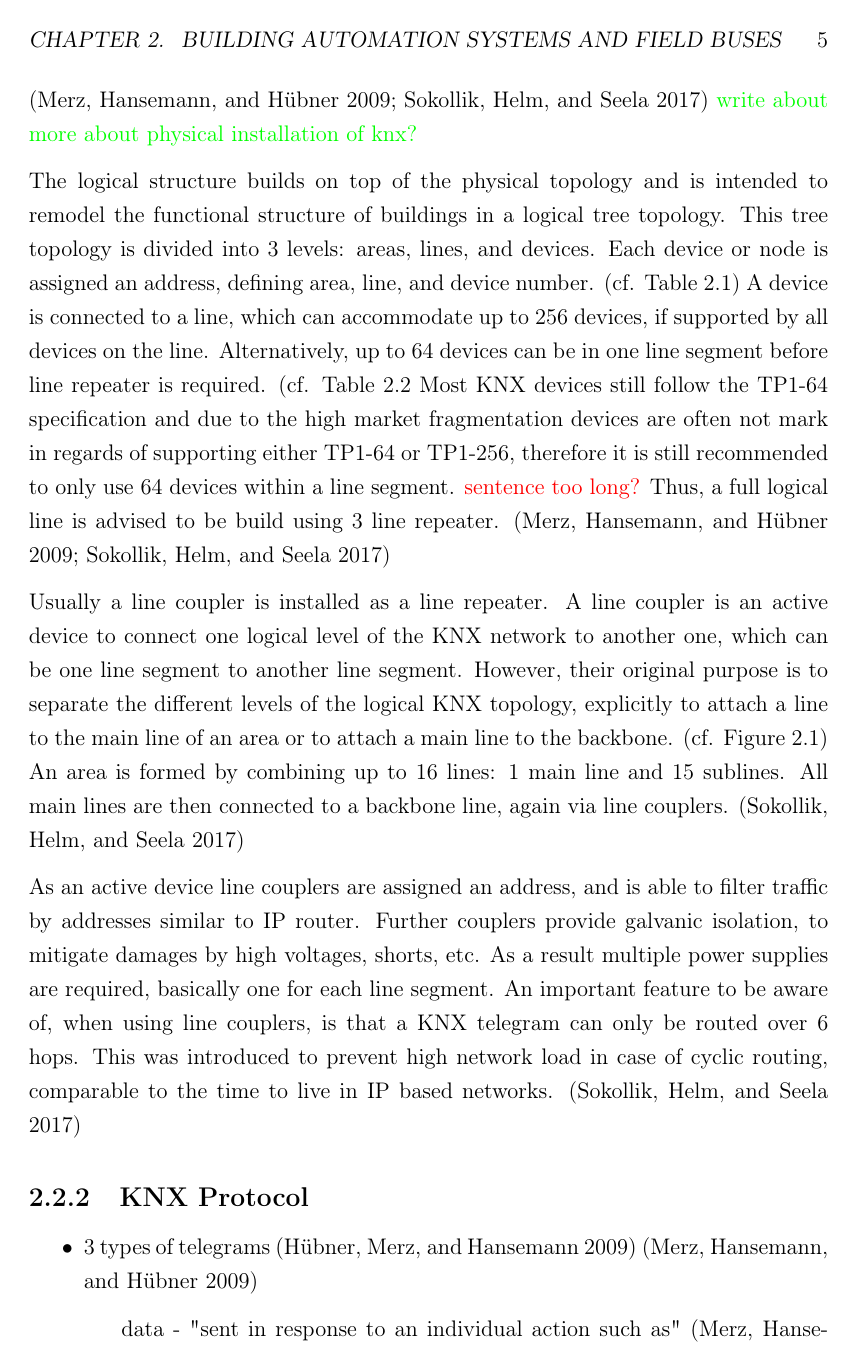
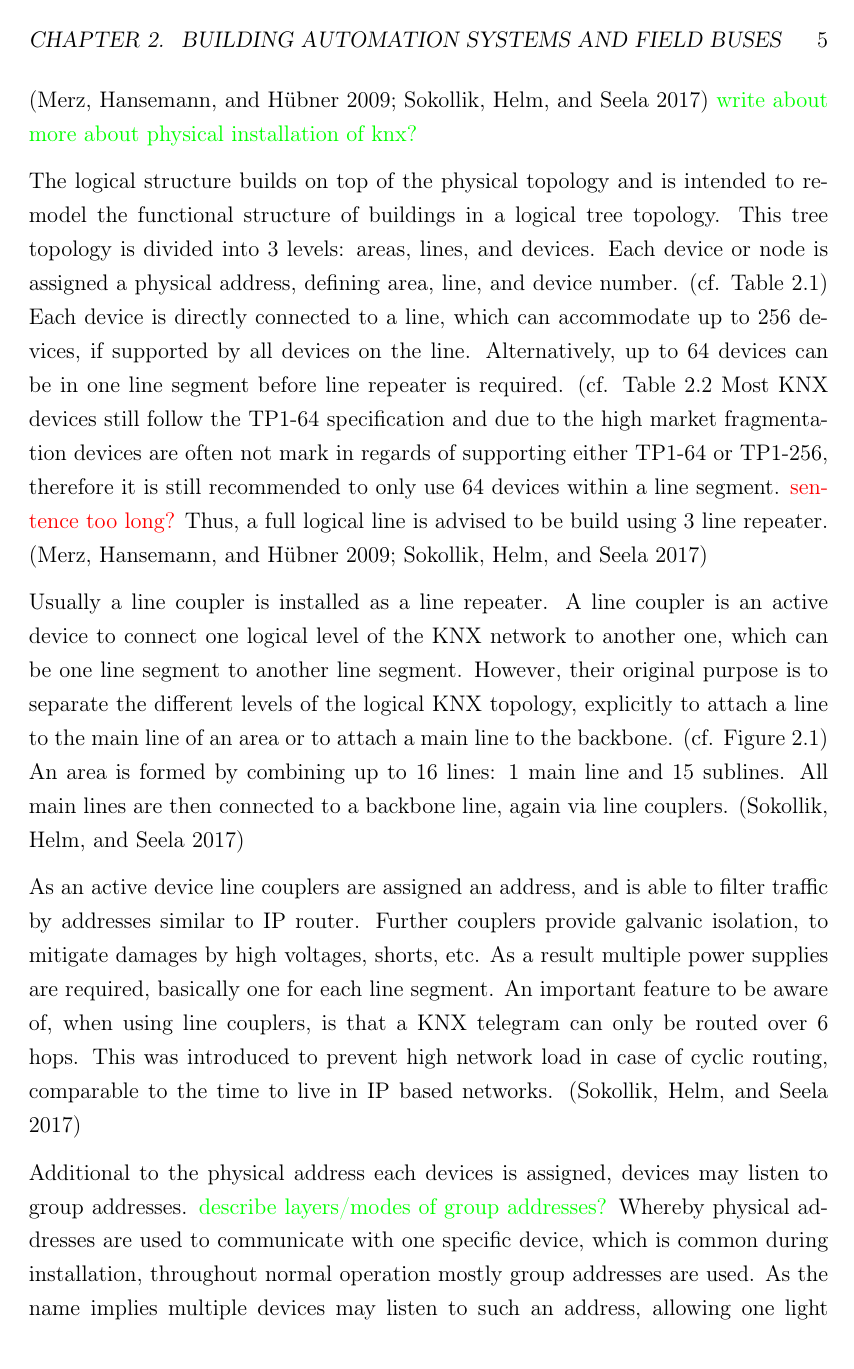
Before and after one commit to FreakyBytes/master-thesis, a LaTeX thesis (tex/master-thesis-peters.tex, which reads tex/chapter/100-background-bas.tex): page 11 of 50. Compiled offline with pdfLaTeX.

Commit message:
par about grp addr

```diff
--- a/tex/chapter/100-background-bas.tex
+++ b/tex/chapter/100-background-bas.tex
@@ -102,8 +102,8 @@ As a result, 2 separate cable installations are required.
 Besides the physical \gls{knx} wiring can be constructed in various forms, like star, tree, or mixed forms, it is strongly advised to ensure that the physical wiring resembles the logical structure of the network. \parencite{Sokollik2017,Merz2009}
 \todo{write about more about physical installation of knx?}
 
-The logical structure builds on top of the physical topology and is intended to remodel the functional structure of buildings in a logical tree topology. This tree topology is divided into 3 levels: areas, lines, and devices. Each device or node is assigned an address, defining area, line, and device number. (cf. Table~\ref{tab:background:bas:knx:topo:addr})
-A device is connected to a line, which can accommodate up to 256 devices, if supported by all devices on the line. Alternatively, up to 64 devices can be in one line segment before line repeater is required. (cf. Table~\ref{tab:background:bas:knx:topo:tpsegments}
+The logical structure builds on top of the physical topology and is intended to remodel the functional structure of buildings in a logical tree topology. This tree topology is divided into 3 levels: areas, lines, and devices. Each device or node is assigned a physical address, defining area, line, and device number. (cf. Table~\ref{tab:background:bas:knx:topo:addr})
+Each device is directly connected to a line, which can accommodate up to 256 devices, if supported by all devices on the line. Alternatively, up to 64 devices can be in one line segment before line repeater is required. (cf. Table~\ref{tab:background:bas:knx:topo:tpsegments}
 Most \gls{knx} devices still follow the TP1-64 specification and due to the high market fragmentation devices are often not mark in regards of supporting either TP1-64 or TP1-256, therefore it is still recommended to only use 64 devices within a line segment. \alert{sentence too long?} Thus, a full logical line is advised to be build using 3 line repeater. \parencite{Sokollik2017,Merz2009}
 
 Usually a line coupler is installed as a line repeater. A line coupler is an active device to connect one logical level of the \gls{knx} network to another one, which can be one line segment to another line segment.
@@ -114,6 +114,9 @@ As an active device line couplers are assigned an address, and is able to filter
 Further couplers provide galvanic isolation, to mitigate damages by high voltages, shorts, etc. As a result multiple power supplies are required, basically one for each line segment.
 An important feature to be aware of, when using line couplers, is that a \gls{knx} telegram can only be routed over 6 hops. This was introduced to prevent high network load in case of cyclic routing, comparable to the time to live in IP based networks. \parencite{Sokollik2017}
 
+Additional to the physical address each devices is assigned, devices may listen to group addresses.
+\todo{describe layers/modes of group addresses?}
+Whereby physical addresses are used to communicate with one specific device, which is common during installation, throughout normal operation mostly group addresses are used. As the name implies multiple devices may listen to such an address, allowing one light switch to turn on or off multiple lights for instance.
 
 \begin{figure}
 	\centering
```
